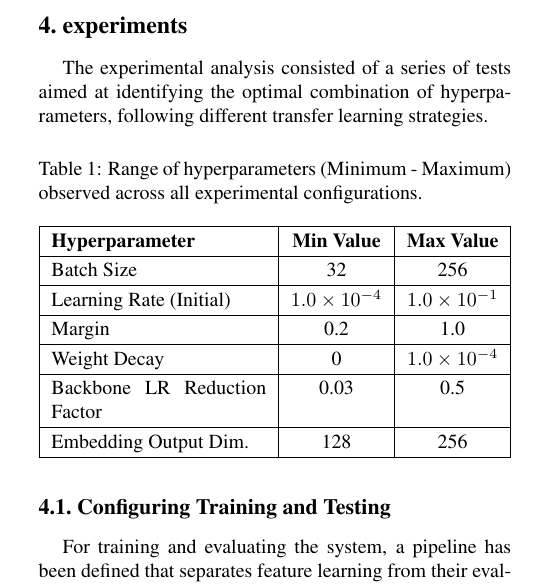
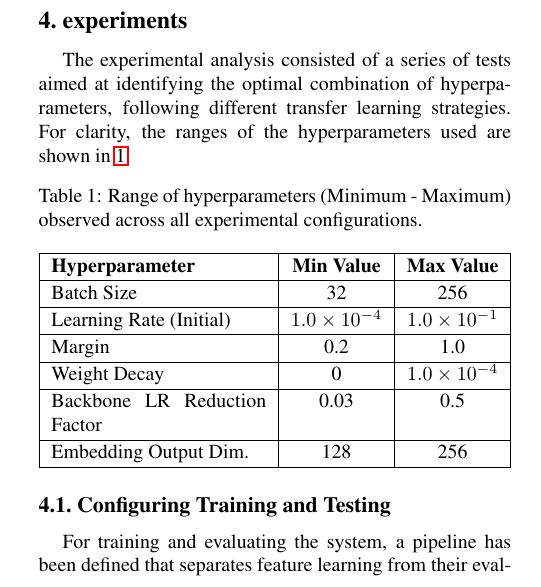
Before and after one commit to GabrieleMin/Few-Shot_Logo_Recognition, a LaTeX paper (delivery/Progetto_latex_paper/egpaper_final.tex): part of one column of page 3 of 9, cut so that both start at the same text. Compiled offline with pdfLaTeX.

Commit message:
minor adj

```diff
--- a/delivery/Progetto_latex_paper/egpaper_final.tex
+++ b/delivery/Progetto_latex_paper/egpaper_final.tex
@@ -171,10 +172,11 @@ The main metrics calculated in the validation loop are:
 
 \section{experiments}
 The experimental analysis consisted of a series of tests aimed at identifying the optimal combination of hyperparameters, following different transfer learning strategies.
+For clarity, the ranges of the hyperparameters used are shown in \ref{tab:hyper_ranges}.
 
 \begin{table}[H]
     \centering
-    \renewcommand{\arraystretch}{1.2}
+    \renewcommand{\arraystretch}{1.1}
     \caption{Range of hyperparameters (Minimum - Maximum) observed across all experimental configurations.}
     \label{tab:hyper_ranges}
     \begin{tabularx}{\linewidth}{|X|c|c|}
```
Also changed, not shown: delivery/Progetto_latex_paper/egpaper_final.pdf, delivery/Progetto_latex_paper/egpaper_final.tex (3 more changed lines), 6 other files.
